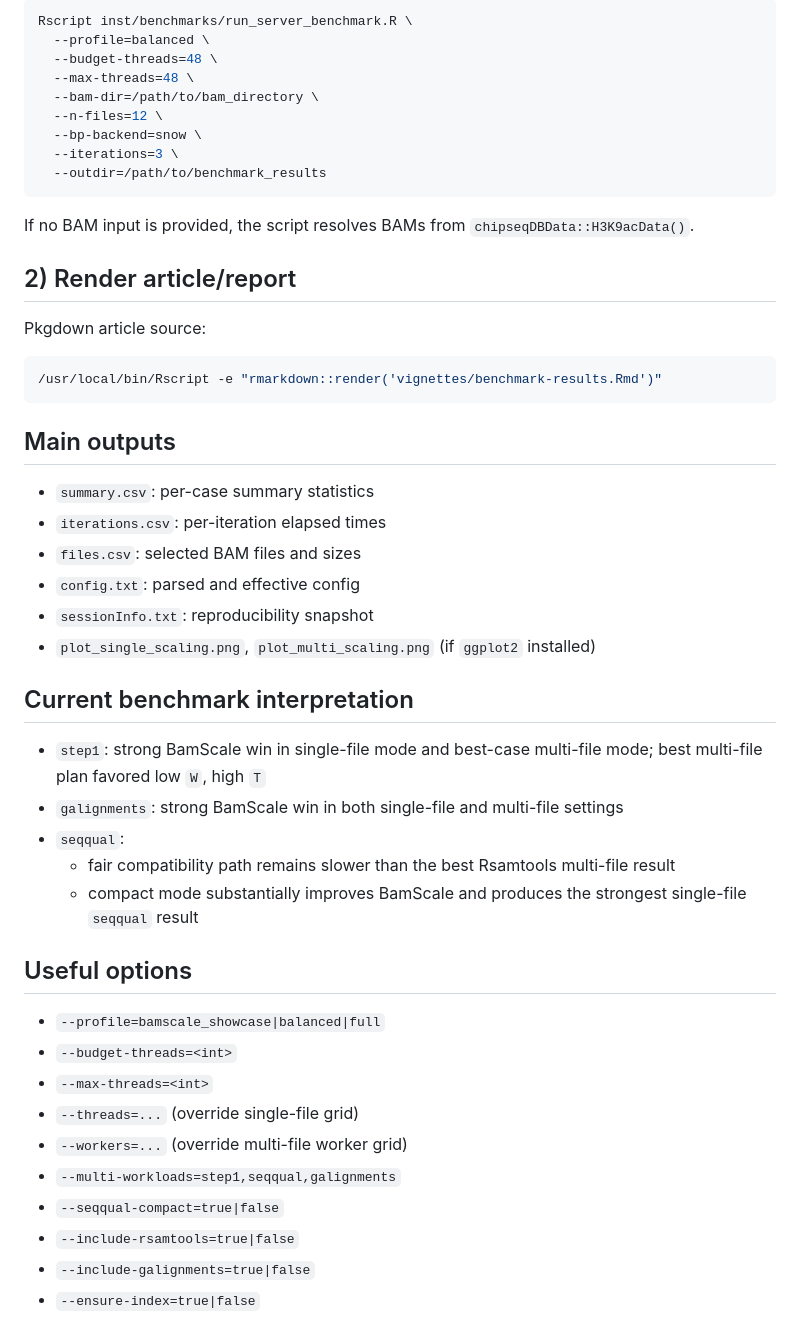
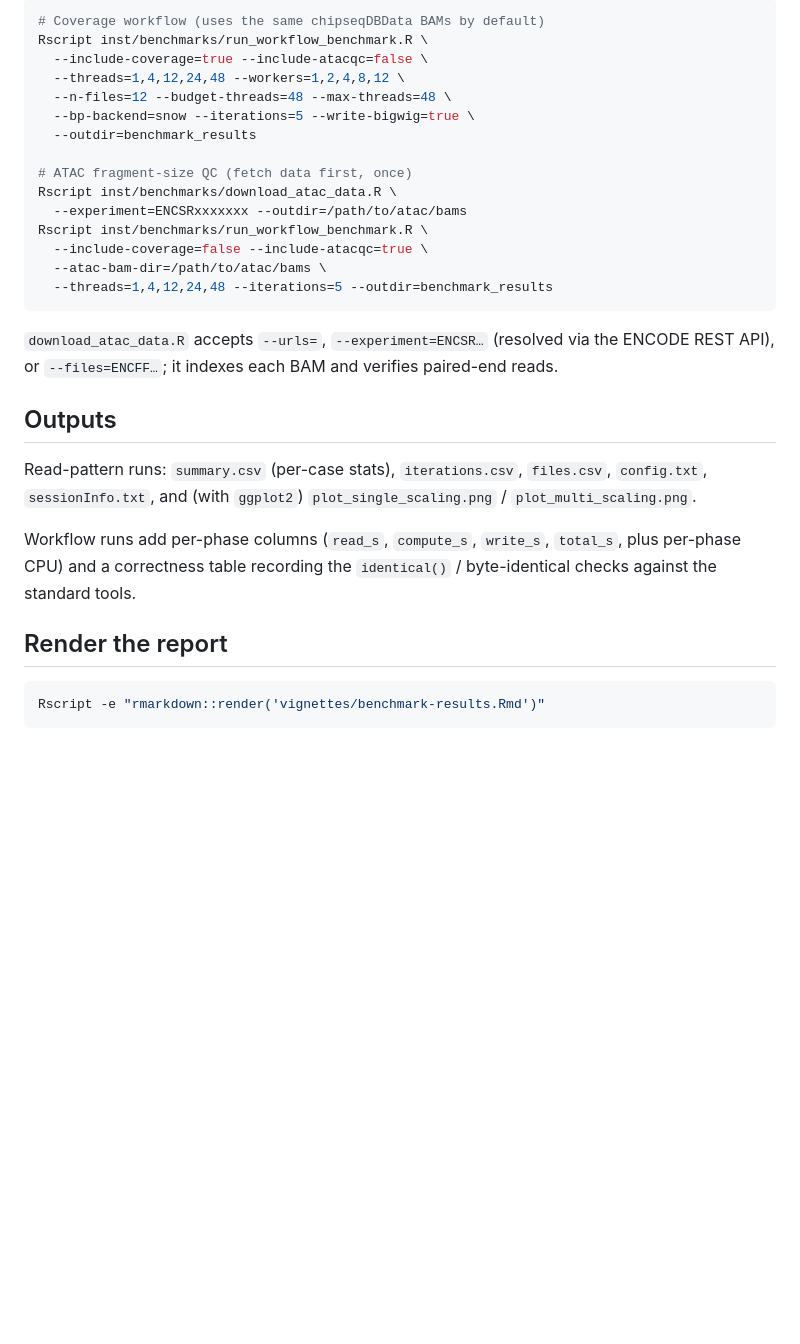
Before and after one commit to cparsania/BamScale, a Markdown page: inst/benchmarks/README.md, the part around one of its changes. Rendered like a GitHub page; blank space fills up the shorter version.

Commit message:
Update benchmark readme

````diff
--- a/inst/benchmarks/README.md
+++ b/inst/benchmarks/README.md
@@ -61,52 +76,38 @@ Example (balanced profile):
 
 ```bash
-Rscript inst/benchmarks/run_server_benchmark.R \
-  --profile=balanced \
-  --budget-threads=48 \
-  --max-threads=48 \
-  --bam-dir=/path/to/bam_directory \
-  --n-files=12 \
-  --bp-backend=snow \
-  --iterations=3 \
-  --outdir=/path/to/benchmark_results
+# Coverage workflow (uses the same chipseqDBData BAMs by default)
+Rscript inst/benchmarks/run_workflow_benchmark.R \
+  --include-coverage=true --include-atacqc=false \
+  --threads=1,4,12,24,48 --workers=1,2,4,8,12 \
+  --n-files=12 --budget-threads=48 --max-threads=48 \
+  --bp-backend=snow --iterations=5 --write-bigwig=true \
+  --outdir=benchmark_results
+
+# ATAC fragment-size QC (fetch data first, once)
+Rscript inst/benchmarks/download_atac_data.R \
+  --experiment=ENCSRxxxxxxx --outdir=/path/to/atac/bams
+Rscript inst/benchmarks/run_workflow_benchmark.R \
+  --include-coverage=false --include-atacqc=true \
+  --atac-bam-dir=/path/to/atac/bams \
+  --threads=1,4,12,24,48 --iterations=5 --outdir=benchmark_results
 ```
 
-If no BAM input is provided, the script resolves BAMs from `chipseqDBData::H3K9acData()`.
+`download_atac_data.R` accepts `--urls=`, `--experiment=ENCSR…` (resolved via the
+ENCODE REST API), or `--files=ENCFF…`; it indexes each BAM and verifies paired-end
+reads.
 
-## 2) Render article/report
+## Outputs
 
-Pkgdown article source:
+Read-pattern runs: `summary.csv` (per-case stats), `iterations.csv`,
+`files.csv`, `config.txt`, `sessionInfo.txt`, and (with `ggplot2`)
+`plot_single_scaling.png` / `plot_multi_scaling.png`.
+
+Workflow runs add per-phase columns (`read_s`, `compute_s`, `write_s`,
+`total_s`, plus per-phase CPU) and a correctness table recording the
+`identical()` / byte-identical checks against the standard tools.
+
+## Render the report
 
 ```bash
-/usr/local/bin/Rscript -e "rmarkdown::render('vignettes/benchmark-results.Rmd')"
+Rscript -e "rmarkdown::render('vignettes/benchmark-results.Rmd')"
 ```
-
-## Main outputs
-
-- `summary.csv`: per-case summary statistics
-- `iterations.csv`: per-iteration elapsed times
-- `files.csv`: selected BAM files and sizes
-- `config.txt`: parsed and effective config
-- `sessionInfo.txt`: reproducibility snapshot
-- `plot_single_scaling.png`, `plot_multi_scaling.png` (if `ggplot2` installed)
-
-## Current benchmark interpretation
-
-- `step1`: strong BamScale win in single-file mode and best-case multi-file mode; best multi-file plan favored low `W`, high `T`
-- `galignments`: strong BamScale win in both single-file and multi-file settings
-- `seqqual`:
-  - fair compatibility path remains slower than the best Rsamtools multi-file result
-  - compact mode substantially improves BamScale and produces the strongest single-file `seqqual` result
-
-## Useful options
-
-- `--profile=bamscale_showcase|balanced|full`
-- `--budget-threads=<int>`
-- `--max-threads=<int>`
-- `--threads=...` (override single-file grid)
-- `--workers=...` (override multi-file worker grid)
-- `--multi-workloads=step1,seqqual,galignments`
-- `--seqqual-compact=true|false`
-- `--include-rsamtools=true|false`
-- `--include-galignments=true|false`
-- `--ensure-index=true|false`
````
Also changed, not shown: other parts of inst/benchmarks/README.md (+62 -47 lines).
